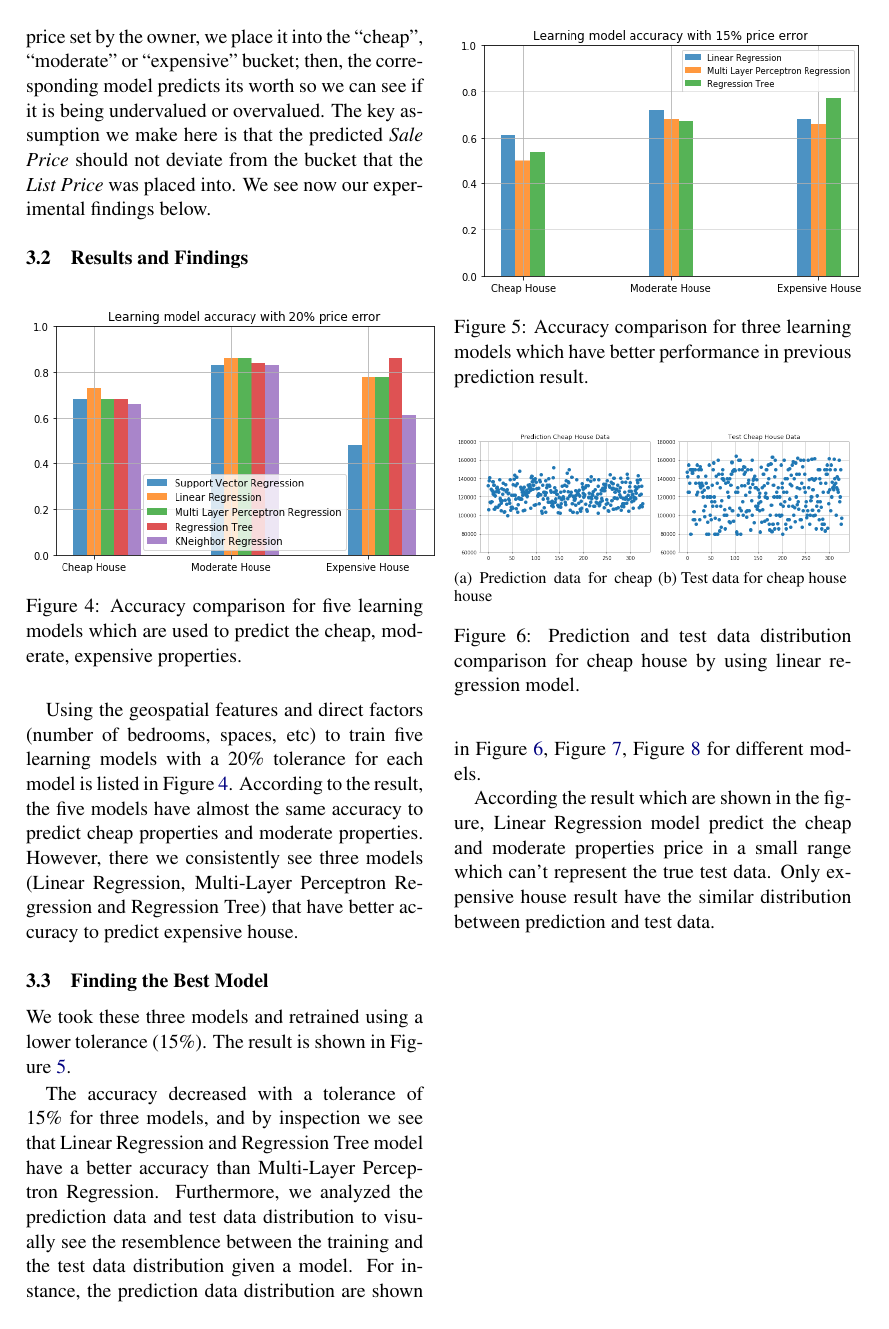
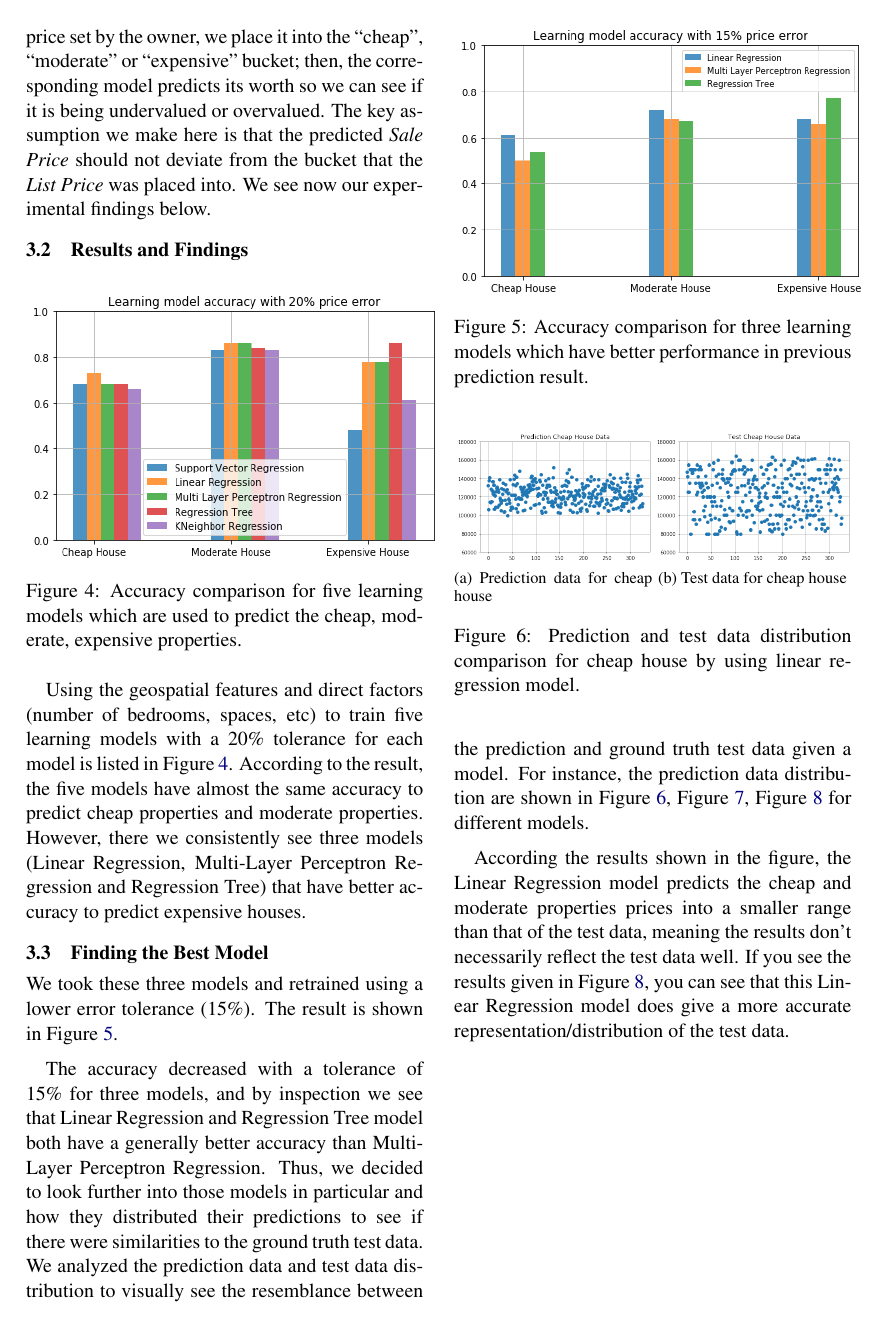
Before and after one commit to nachonavarro/real-estate-ml, a LaTeX paper (report/final-report/acl2018.tex): page 4 of 6. Compiled offline with pdfLaTeX.

Commit message:
report changes

```diff
--- a/report/final-report/acl2018.tex
+++ b/report/final-report/acl2018.tex
@@ -250,10 +250,10 @@ We see now our experimental findings below.
 \label{fig:tolerance20}
 \centering
 \end{figure}
-Using the geospatial features and direct factors (number of bedrooms, spaces, etc) to train five learning models with a 20\% tolerance for each model is listed in Figure~\ref{fig:tolerance20}. According to the result, the five models have almost the same accuracy to predict cheap properties and moderate properties. However, there we consistently see three models (Linear Regression, Multi-Layer Perceptron Regression and Regression Tree) that have better accuracy to predict expensive house.
+Using the geospatial features and direct factors (number of bedrooms, spaces, etc) to train five learning models with a 20\% tolerance for each model is listed in Figure~\ref{fig:tolerance20}. According to the result, the five models have almost the same accuracy to predict cheap properties and moderate properties. However, there we consistently see three models (Linear Regression, Multi-Layer Perceptron Regression and Regression Tree) that have better accuracy to predict expensive houses.
 
 \subsection{Finding the Best Model}
-We took these three models and retrained using a lower tolerance (15\%). The result is shown in Figure~\ref{fig:tolerance15}.
+We took these three models and retrained using a lower error tolerance (15\%). The result is shown in Figure~\ref{fig:tolerance15}.
 \begin{figure}[h]
 \includegraphics[width=0.5\textwidth]{result-data/tolerance15.png}
 \caption{Accuracy comparison for three learning models which have better performance in previous prediction result.}
@@ -276,8 +276,9 @@ We took these three models and retrained using a lower tolerance (15\%). The res
     \label{fig:linearcheap}
 \end{figure}
 
-The accuracy decreased with a tolerance of 15\% for three models, and by inspection we see that Linear Regression and Regression Tree model have a better accuracy than Multi-Layer Perceptron Regression. Furthermore, we analyzed the prediction data and test data distribution to visually see the resemblence between the training and the test data distribution
-given a model. For instance, the prediction data distribution are shown in Figure~\ref{fig:linearcheap}, Figure~\ref{fig:linearmoderate}, Figure~\ref{fig:linearexpensive} for different models.
+\medskip
+
+The accuracy decreased with a tolerance of 15\% for three models, and by inspection we see that Linear Regression and Regression Tree model both have a generally better accuracy than Multi-Layer Perceptron Regression. Thus, we decided to look further into those models in particular and how they distributed their predictions to see if there were similarities to the ground truth test data. We analyzed the prediction data and test data distribution to visually see the resemblance between the prediction and ground truth test data given a model. For instance, the prediction data distribution are shown in Figure~\ref{fig:linearcheap}, Figure~\ref{fig:linearmoderate}, Figure~\ref{fig:linearexpensive} for different models.
 
 \begin{figure}[h]
     \centering
@@ -294,7 +295,9 @@ given a model. For instance, the prediction data distribution are shown in Figur
     \label{fig:linearmoderate}
 \end{figure}
 
-According the result which are shown in the figure, Linear Regression model predict the cheap and moderate properties price in a small range which can't represent the true test data. Only expensive house result have the similar distribution between prediction and test data.
+\medskip
+
+According the results shown in the figure, the Linear Regression model predicts the cheap and moderate properties prices into a smaller range than that of the test data, meaning the results don't necessarily reflect the test data well. If you see the results given in Figure~\ref{fig:linearexpensive}, you can see that this Linear Regression model does give a more accurate representation/distribution of the test data.
 
 \begin{figure}[h]
     \centering
```
Also changed, not shown: report/final-report/acl2018.pdf, report/final-report/acl2018.tex (10 more changed lines).
